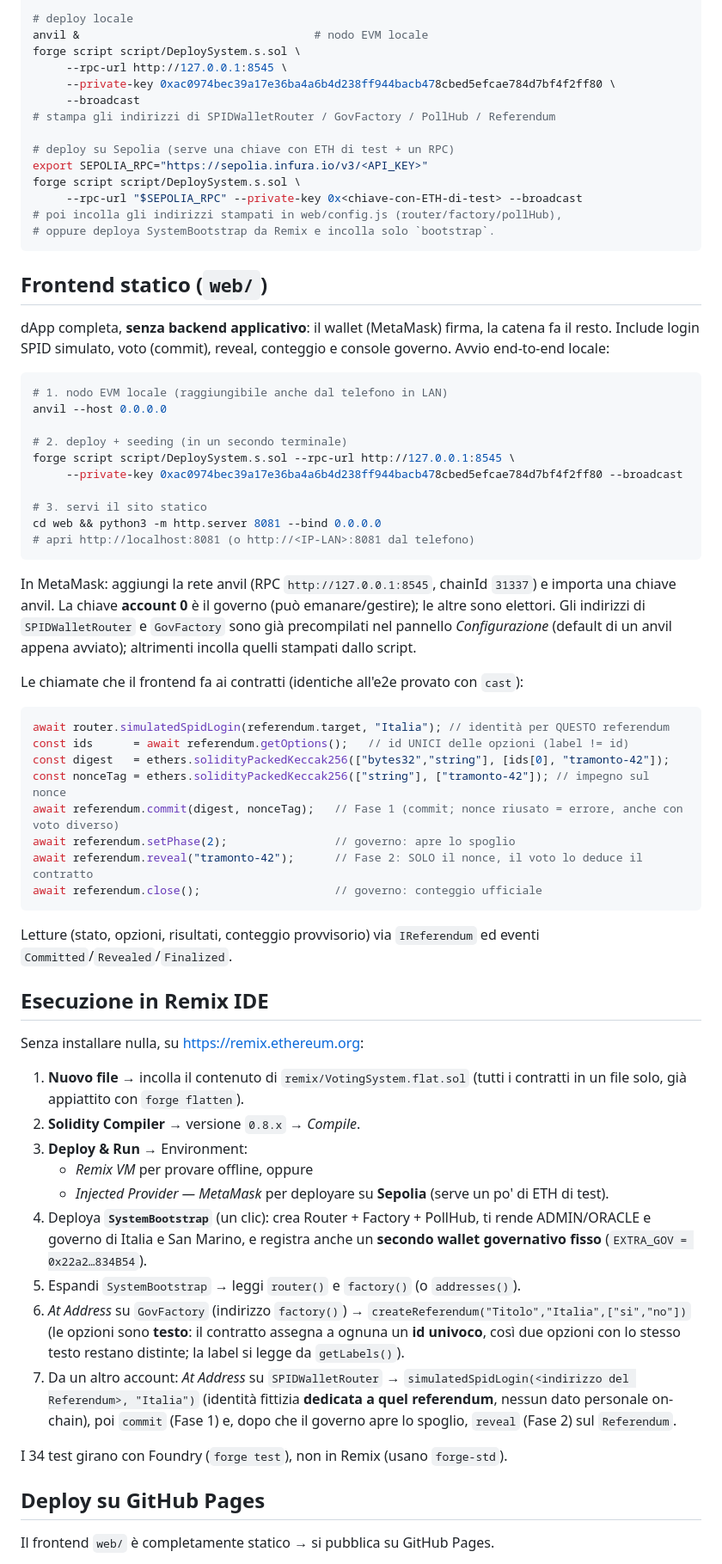
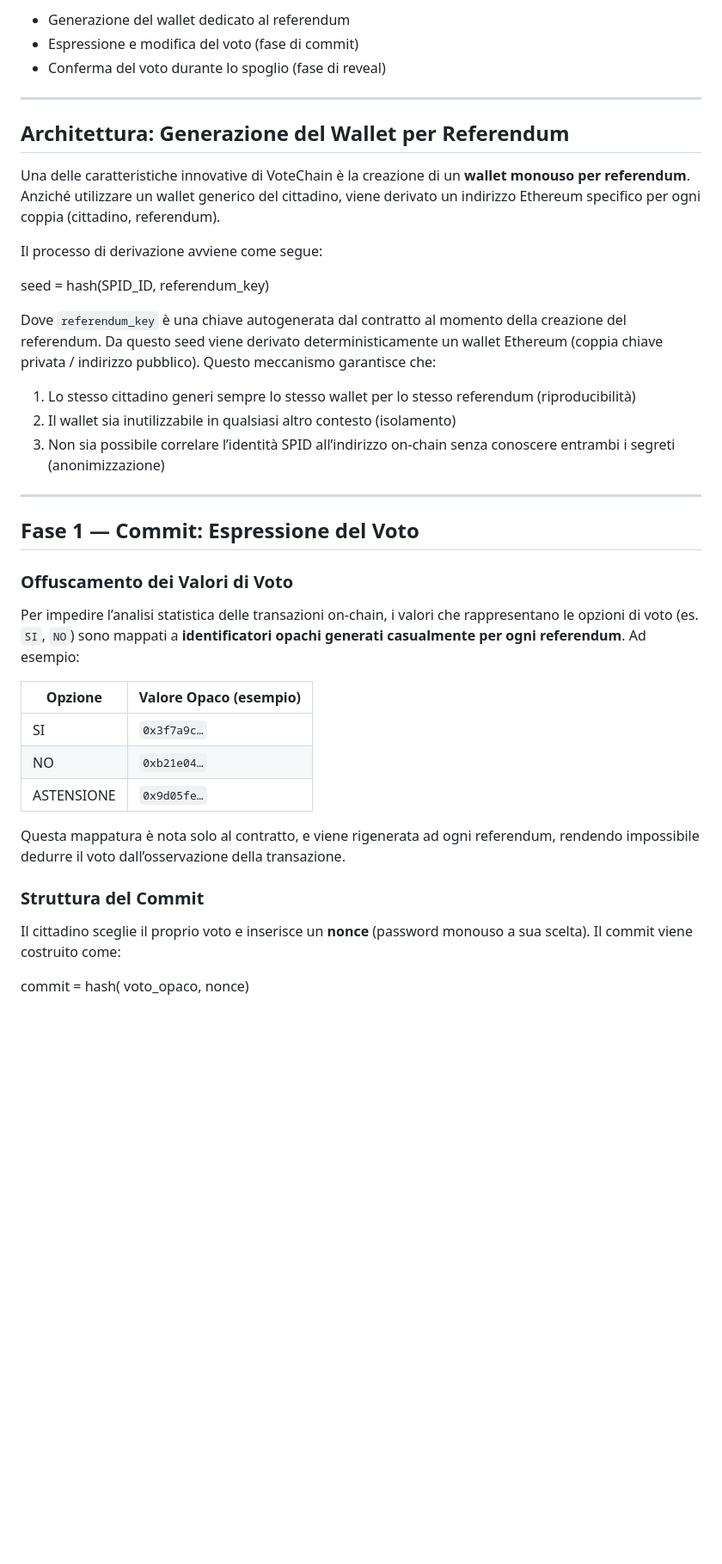
Before and after one commit to Chris1sFlaggin/votechain, a Markdown page: README.md, the part around one of its changes. Shown at 86% size. Rendered like a GitHub page; blank space fills up the shorter version.

````diff
--- a/README.md
+++ b/README.md
@@ -90,87 +28,43 @@ forge test -vv
 
-# deploy locale
-anvil &                                   # nodo EVM locale
-forge script script/DeploySystem.s.sol \
-     --rpc-url http://127.0.0.1:8545 \
-     --private-key 0xac0974bec39a17e36ba4a6b4d238ff944bacb478cbed5efcae784d7bf4f2ff80 \
-     --broadcast
-# stampa gli indirizzi di SPIDWalletRouter / GovFactory / PollHub / Referendum
+-   Generazione del wallet dedicato al referendum
+-   Espressione e modifica del voto (fase di commit)
+-   Conferma del voto durante lo spoglio (fase di reveal)
 
-# deploy su Sepolia (serve una chiave con ETH di test + un RPC)
-export SEPOLIA_RPC="https://sepolia.infura.io/v3/<API_KEY>"
-forge script script/DeploySystem.s.sol \
-     --rpc-url "$SEPOLIA_RPC" --private-key 0x<chiave-con-ETH-di-test> --broadcast
-# poi incolla gli indirizzi stampati in web/config.js (router/factory/pollHub),
-# oppure deploya SystemBootstrap da Remix e incolla solo `bootstrap`.
-```
+---
 
-## Frontend statico (`web/`)
+## Architettura: Generazione del Wallet per Referendum
 
-dApp completa, **senza backend applicativo**: il wallet (MetaMask) firma, la
-catena fa il resto. Include login SPID simulato, voto (commit), reveal, conteggio
-e console governo. Avvio end-to-end locale:
+Una delle caratteristiche innovative di VoteChain è la creazione di un **wallet monouso per referendum**. Anziché utilizzare un wallet generico del cittadino, viene derivato un indirizzo Ethereum specifico per ogni coppia (cittadino, referendum).
 
-```bash
-# 1. nodo EVM locale (raggiungibile anche dal telefono in LAN)
-anvil --host 0.0.0.0
+Il processo di derivazione avviene come segue:
 
-# 2. deploy + seeding (in un secondo terminale)
-forge script script/DeploySystem.s.sol --rpc-url http://127.0.0.1:8545 \
-     --private-key 0xac0974bec39a17e36ba4a6b4d238ff944bacb478cbed5efcae784d7bf4f2ff80 --broadcast
+seed = hash(SPID\_ID, referendum\_key)
 
-# 3. servi il sito statico
-cd web && python3 -m http.server 8081 --bind 0.0.0.0
-# apri http://localhost:8081 (o http://<IP-LAN>:8081 dal telefono)
-```
+Dove `referendum_key` è una chiave autogenerata dal contratto al momento della creazione del referendum. Da questo seed viene derivato deterministicamente un wallet Ethereum (coppia chiave privata / indirizzo pubblico). Questo meccanismo garantisce che:
 
-In MetaMask: aggiungi la rete anvil (RPC `http://127.0.0.1:8545`, chainId
-`31337`) e importa una chiave anvil. La chiave **account 0** è il governo (può
-emanare/gestire); le altre sono elettori. Gli indirizzi di `SPIDWalletRouter` e
-`GovFactory` sono già precompilati nel pannello *Configurazione* (default di un
-anvil appena avviato); altrimenti incolla quelli stampati dallo script.
+1.  Lo stesso cittadino generi sempre lo stesso wallet per lo stesso referendum (riproducibilità)
+2.  Il wallet sia inutilizzabile in qualsiasi altro contesto (isolamento)
+3.  Non sia possibile correlare l’identità SPID all’indirizzo on-chain senza conoscere entrambi i segreti (anonimizzazione)
 
-Le chiamate che il frontend fa ai contratti (identiche all'e2e provato con
-`cast`):
+---
 
-```js
-await router.simulatedSpidLogin(referendum.target, "Italia"); // identità per QUESTO referendum
-const ids      = await referendum.getOptions();   // id UNICI delle opzioni (label != id)
-const digest   = ethers.solidityPackedKeccak256(["bytes32","string"], [ids[0], "tramonto-42"]);
-const nonceTag = ethers.solidityPackedKeccak256(["string"], ["tramonto-42"]); // impegno sul nonce
-await referendum.commit(digest, nonceTag);   // Fase 1 (commit; nonce riusato = errore, anche con voto diverso)
-await referendum.setPhase(2);                // governo: apre lo spoglio
-await referendum.reveal("tramonto-42");      // Fase 2: SOLO il nonce, il voto lo deduce il contratto
-await referendum.close();                    // governo: conteggio ufficiale
-```
+## Fase 1 — Commit: Espressione del Voto
 
-Letture (stato, opzioni, risultati, conteggio provvisorio) via `IReferendum` ed
-eventi `Committed`/`Revealed`/`Finalized`.
+### Offuscamento dei Valori di Voto
 
-## Esecuzione in Remix IDE
+Per impedire l’analisi statistica delle transazioni on-chain, i valori che rappresentano le opzioni di voto (es. `SI`, `NO`) sono mappati a **identificatori opachi generati casualmente per ogni referendum**. Ad esempio:
 
-Senza installare nulla, su <https://remix.ethereum.org>:
+| Opzione | Valore Opaco (esempio) |
+| --- | --- |
+| SI | `0x3f7a9c…` |
+| NO | `0xb21e04…` |
+| ASTENSIONE | `0x9d05fe…` |
 
-1. **Nuovo file** → incolla il contenuto di `remix/VotingSystem.flat.sol` (tutti i
-   contratti in un file solo, già appiattito con `forge flatten`).
-2. **Solidity Compiler** → versione `0.8.x` → *Compile*.
-3. **Deploy & Run** → Environment:
-   - *Remix VM* per provare offline, oppure
-   - *Injected Provider — MetaMask* per deployare su **Sepolia** (serve un po' di ETH di test).
-4. Deploya **`SystemBootstrap`** (un clic): crea Router + Factory + PollHub, ti rende
-   ADMIN/ORACLE e governo di Italia e San Marino, e registra anche un **secondo
-   wallet governativo fisso** (`EXTRA_GOV = 0x22a2…834B54`).
-5. Espandi `SystemBootstrap` → leggi `router()` e `factory()` (o `addresses()`).
-6. *At Address* su `GovFactory` (indirizzo `factory()`) → `createReferendum("Titolo","Italia",["si","no"])`
-   (le opzioni sono **testo**: il contratto assegna a ognuna un **id univoco**, così due
-   opzioni con lo stesso testo restano distinte; la label si legge da `getLabels()`).
-7. Da un altro account: *At Address* su `SPIDWalletRouter` →
-   `simulatedSpidLogin(<indirizzo del Referendum>, "Italia")` (identità fittizia
-   **dedicata a quel referendum**, nessun dato personale on-chain), poi `commit`
-   (Fase 1) e, dopo che il governo apre lo spoglio, `reveal` (Fase 2) sul `Referendum`.
+Questa mappatura è nota solo al contratto, e viene rigenerata ad ogni referendum, rendendo impossibile dedurre il voto dall’osservazione della transazione.
 
-I 34 test girano con Foundry (`forge test`), non in Remix (usano `forge-std`).
+### Struttura del Commit
 
-## Deploy su GitHub Pages
+Il cittadino sceglie il proprio voto e inserisce un **nonce** (password monouso a sua scelta). Il commit viene costruito come:
 
-Il frontend `web/` è completamente statico → si pubblica su GitHub Pages.
+commit = hash( voto\_opaco, nonce)
 
````
Also changed, not shown: other parts of README.md (+130 -109 lines).
